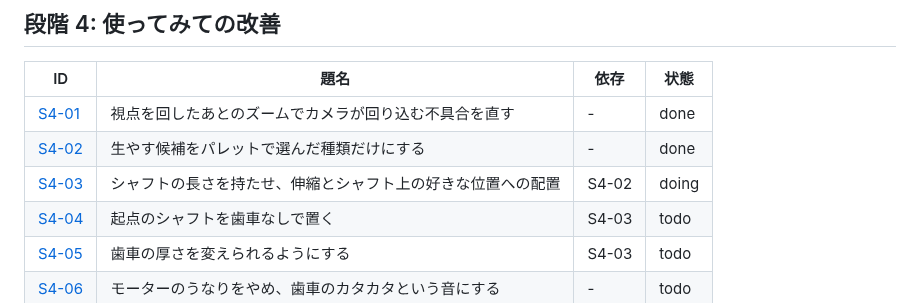
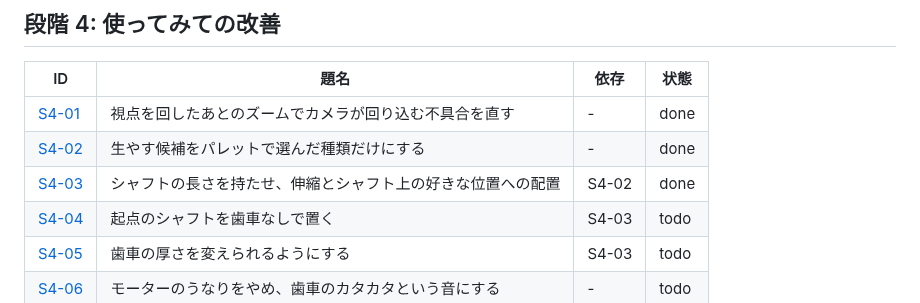
Before and after one commit to tforce7171/gear-simulator, a Markdown page: docs/tasks/README.md, the part around the change. Drawn GitHub-style.

Commit message:
docs(S4-03): 完了にする
Co-Authored-By: Claude Opus 5.5 <noreply@anthropic.com>

```diff
--- a/docs/tasks/README.md
+++ b/docs/tasks/README.md
@@ -80,7 +80,7 @@
 |---|---|---|---|
 | [S4-01](stage4/01-camera-zoom-spin.md) | 視点を回したあとのズームでカメラが回り込む不具合を直す | - | done |
 | [S4-02](stage4/02-candidates-by-palette-kind.md) | 生やす候補をパレットで選んだ種類だけにする | - | done |
-| [S4-03](stage4/03-shaft-length-and-free-placement.md) | シャフトの長さを持たせ、伸縮とシャフト上の好きな位置への配置 | S4-02 | doing |
+| [S4-03](stage4/03-shaft-length-and-free-placement.md) | シャフトの長さを持たせ、伸縮とシャフト上の好きな位置への配置 | S4-02 | done |
 | [S4-04](stage4/04-root-shaft-without-gear.md) | 起点のシャフトを歯車なしで置く | S4-03 | todo |
 | [S4-05](stage4/05-gear-width.md) | 歯車の厚さを変えられるようにする | S4-03 | todo |
 | [S4-06](stage4/06-gear-click-sound.md) | モーターのうなりをやめ、歯車のカタカタという音にする | - | todo |
```
Also changed, not shown: 1 other file.
